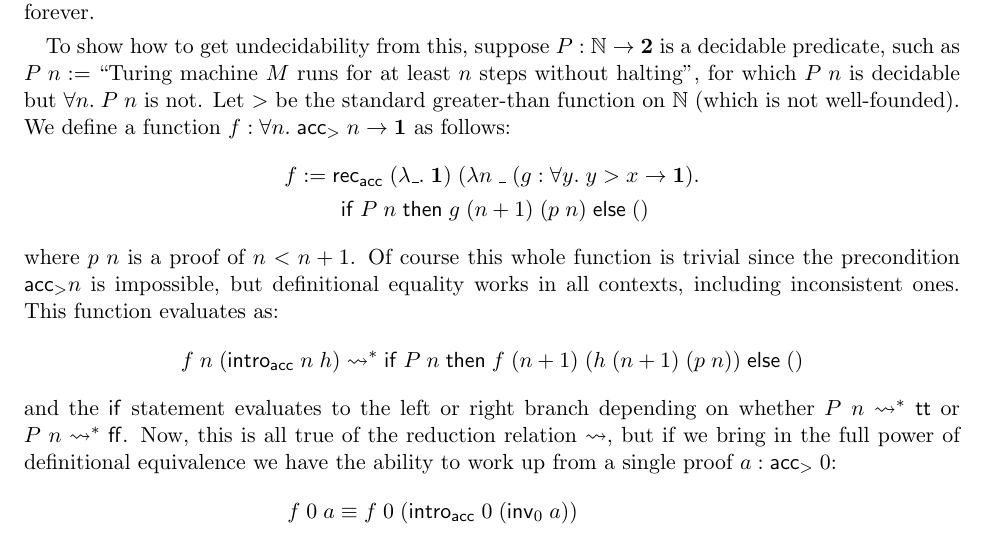
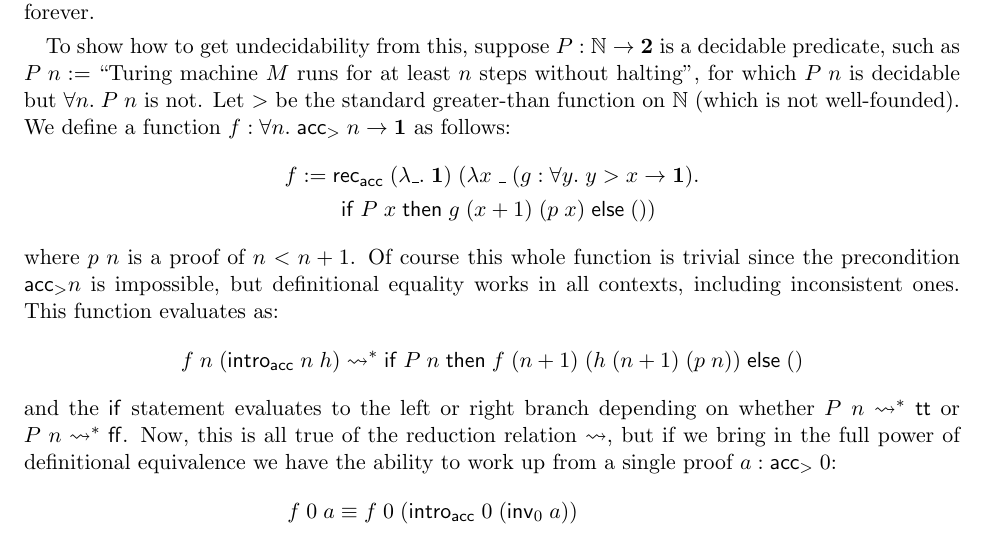
Before and after one commit to digama0/lean-type-theory, a LaTeX document (main.tex, which reads typesys.tex): part of page 11 of 39, cut so that both start at the same text. Compiled offline with pdfLaTeX.

Commit message:
Fix binder name (#1)

```diff
--- a/typesys.tex
+++ b/typesys.tex
@@ -20,8 +20,8 @@ Why does this matter? Normally, any proof of $\acc\;x$ could only be unfolded fi
 
 To show how to get undecidability from this, suppose $P:\N\to\bf 2$ is a decidable predicate, such as $P\;n:=\;$``Turing machine $M$ runs for at least $n$ steps without halting'', for which $P\;n$ is decidable but $\forall n.\;P\;n$ is not. Let $>$ be the standard greater-than function on $\N$ (which is not well-founded). We define a function $f:\forall n.\;\acc_{>}\;n\to\bf 1$ as follows:
 \begin{align*}
-f&:=\rec_{\acc}\;(\lambda\_.\;{\bf 1})\;(\lambda n\;\_\;(g:\forall y.\;y>x\to{\bf 1}).\\
-&\qquad\mathsf{if}\;P\;n\;\mathsf{then}\;g\;(n+1)\;(p\;n)\;\mathsf{else}\;()
+f&:=\rec_{\acc}\;(\lambda\_.\;{\bf 1})\;(\lambda x\;\_\;(g:\forall y.\;y>x\to{\bf 1}).\\
+&\qquad\mathsf{if}\;P\;x\;\mathsf{then}\;g\;(x+1)\;(p\;x)\;\mathsf{else}\;())
 \end{align*}
 where $p\;n$ is a proof of $n<n+1$. Of course this whole function is trivial since the precondition $\acc_{>}n$ is impossible, but definitional equality works in all contexts, including inconsistent ones. This function evaluates as:
 $$f\;n\;(\intro_\acc\;n\;h)\rightsquigarrow^*\mathsf{if}\;P\;n\;\mathsf{then}\;f\;(n+1)\;(h\;(n+1)\;(p\;n))\;\mathsf{else}\;()$$
```
